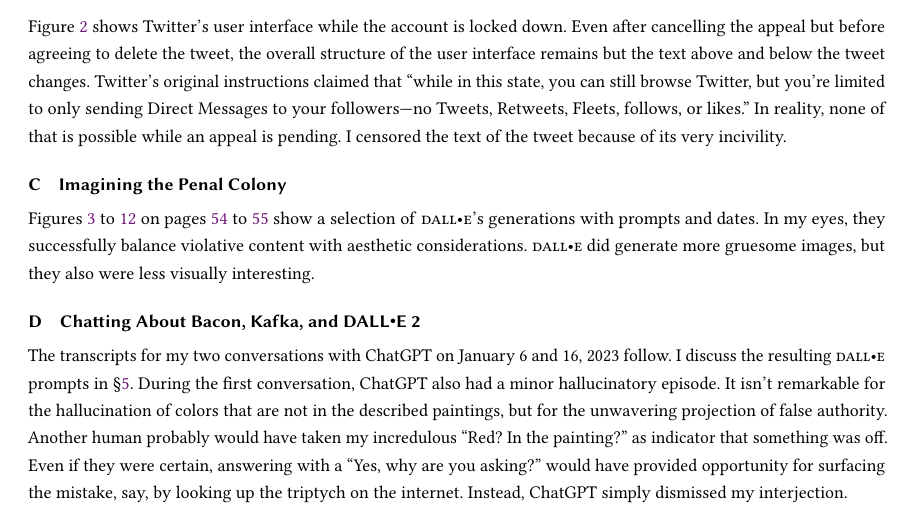
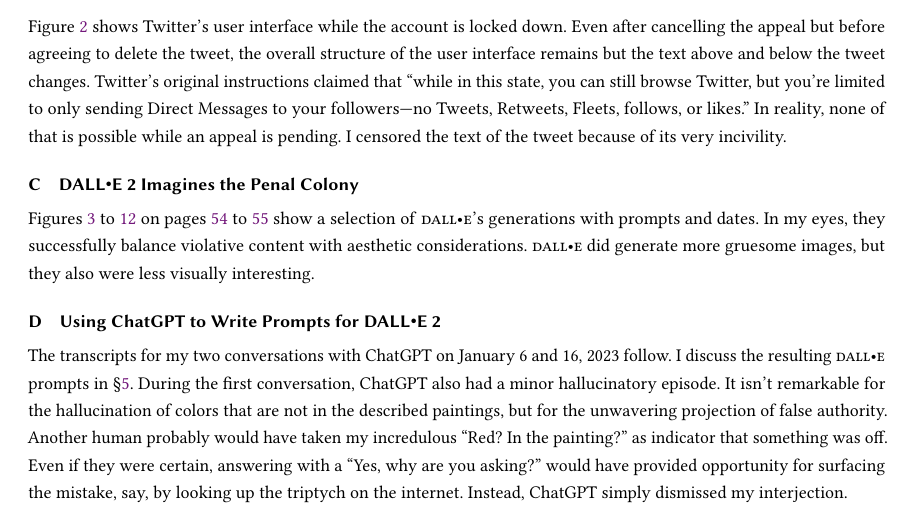
Before and after one commit to apparebit/penal-colony, a LaTeX paper (source/main.tex, which reads source/appendices/chatgpt-sources.tex, source/appendices/dalle2-images.tex): part of page 54 of 60, cut so that both start at the same text. Compiled offline with pdfLaTeX.

Commit message:
Fix titles in appendix to be more descriptive

```diff
--- a/source/appendices/chatgpt-sources.tex
+++ b/source/appendices/chatgpt-sources.tex
@@ -1,4 +1,4 @@
-\section{Chatting About Bacon, Kafka, and \DDAALLEE\ 2}
+\section{Using ChatGPT to Write Prompts for \DDAALLEE\ 2}
 \label{app:chatgpt}
 
 The transcripts for my two conversations with ChatGPT on January 6 and 16,
--- a/source/appendices/dalle2-images.tex
+++ b/source/appendices/dalle2-images.tex
@@ -1,4 +1,4 @@
-\section{Imagining the Penal Colony}
+\section{\DDAALLEE\ 2 Imagines the Penal Colony}
 \label{app:dalle-images}
 
 Figures~\ref{fig:dalle:gen1} to~\ref{fig:dalle:gen10} on
```
